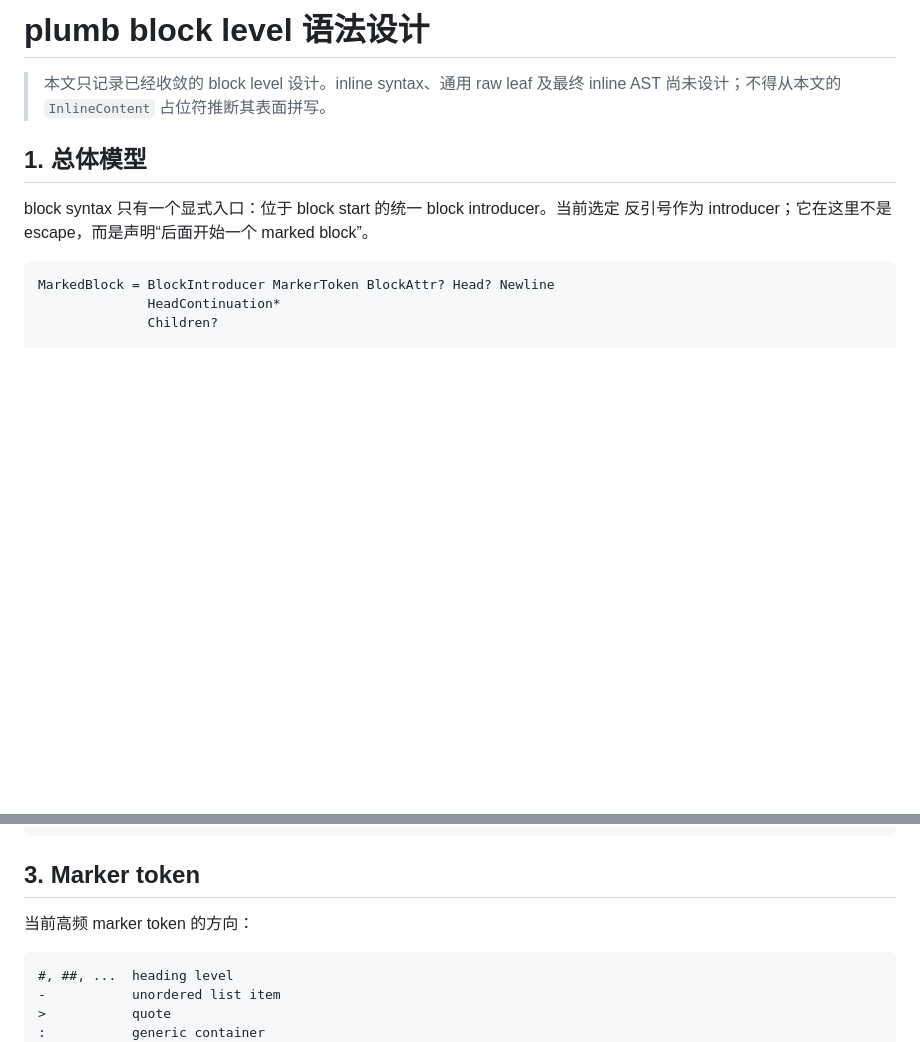
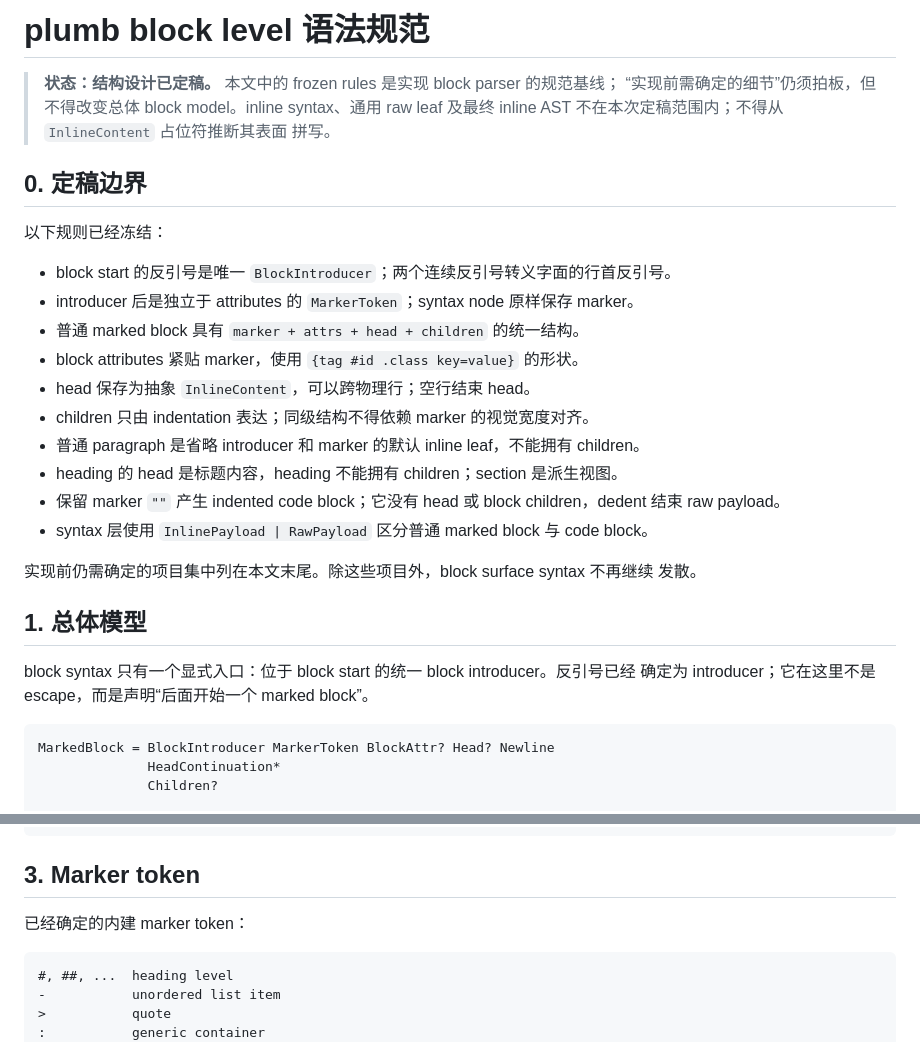
Before and after one commit to wrvsrx/plumb, a Markdown page: docs/spec.md, 2 parts joined by grey strips. Rendered like a GitHub page; blank space fills up the shorter version.

````diff
--- a/docs/spec.md
+++ b/docs/spec.md
@@ -1,12 +1,33 @@
-# plumb block level 语法设计
+# plumb block level 语法规范
 
-> 本文只记录已经收敛的 block level 设计。inline syntax、通用 raw leaf 及最终 inline
-> AST 尚未设计；不得从本文的 `InlineContent` 占位符推断其表面拼写。
+> **状态：结构设计已定稿。** 本文中的 frozen rules 是实现 block parser 的规范基线；
+> “实现前需确定的细节”仍须拍板，但不得改变总体 block model。inline syntax、通用 raw
+> leaf 及最终 inline AST 不在本次定稿范围内；不得从 `InlineContent` 占位符推断其表面
+> 拼写。
+
+## 0. 定稿边界
+
+以下规则已经冻结：
+
+- block start 的反引号是唯一 `BlockIntroducer`；两个连续反引号转义字面的行首反引号。
+- introducer 后是独立于 attributes 的 `MarkerToken`；syntax node 原样保存 marker。
+- 普通 marked block 具有 `marker + attrs + head + children` 的统一结构。
+- block attributes 紧贴 marker，使用 `{tag #id .class key=value}` 的形状。
+- head 保存为抽象 `InlineContent`，可以跨物理行；空行结束 head。
+- children 只由 indentation 表达；同级结构不得依赖 marker 的视觉宽度对齐。
+- 普通 paragraph 是省略 introducer 和 marker 的默认 inline leaf，不能拥有 children。
+- heading 的 head 是标题内容，heading 不能拥有 children；section 是派生视图。
+- 保留 marker `""` 产生 indented code block；它没有 head 或 block children，dedent 结束
+  raw payload。
+- syntax 层使用 `InlinePayload | RawPayload` 区分普通 marked block 与 code block。
+
+实现前仍需确定的项目集中列在本文末尾。除这些项目外，block surface syntax 不再继续
+发散。
 
 ## 1. 总体模型
 
-block syntax 只有一个显式入口：位于 block start 的统一 block introducer。当前选定
-反引号作为 introducer；它在这里不是 escape，而是声明“后面开始一个 marked block”。
+block syntax 只有一个显式入口：位于 block start 的统一 block introducer。反引号已经
+确定为 introducer；它在这里不是 escape，而是声明“后面开始一个 marked block”。
 
 ```text
 MarkedBlock = BlockIntroducer MarkerToken BlockAttr? Head? Newline
@@ -90,7 +111,7 @@ SyntaxNode { attrs: { marker: "#", id: "intro" }, ... }
 
 ## 3. Marker token
 
-当前高频 marker token 的方向：
+已经确定的内建 marker token：
 
 ```text
 #, ##, ...  heading level
````
Also changed, not shown: other parts of docs/spec.md (+42 -12 lines), docs/requirements.md (+4 -4 lines).
